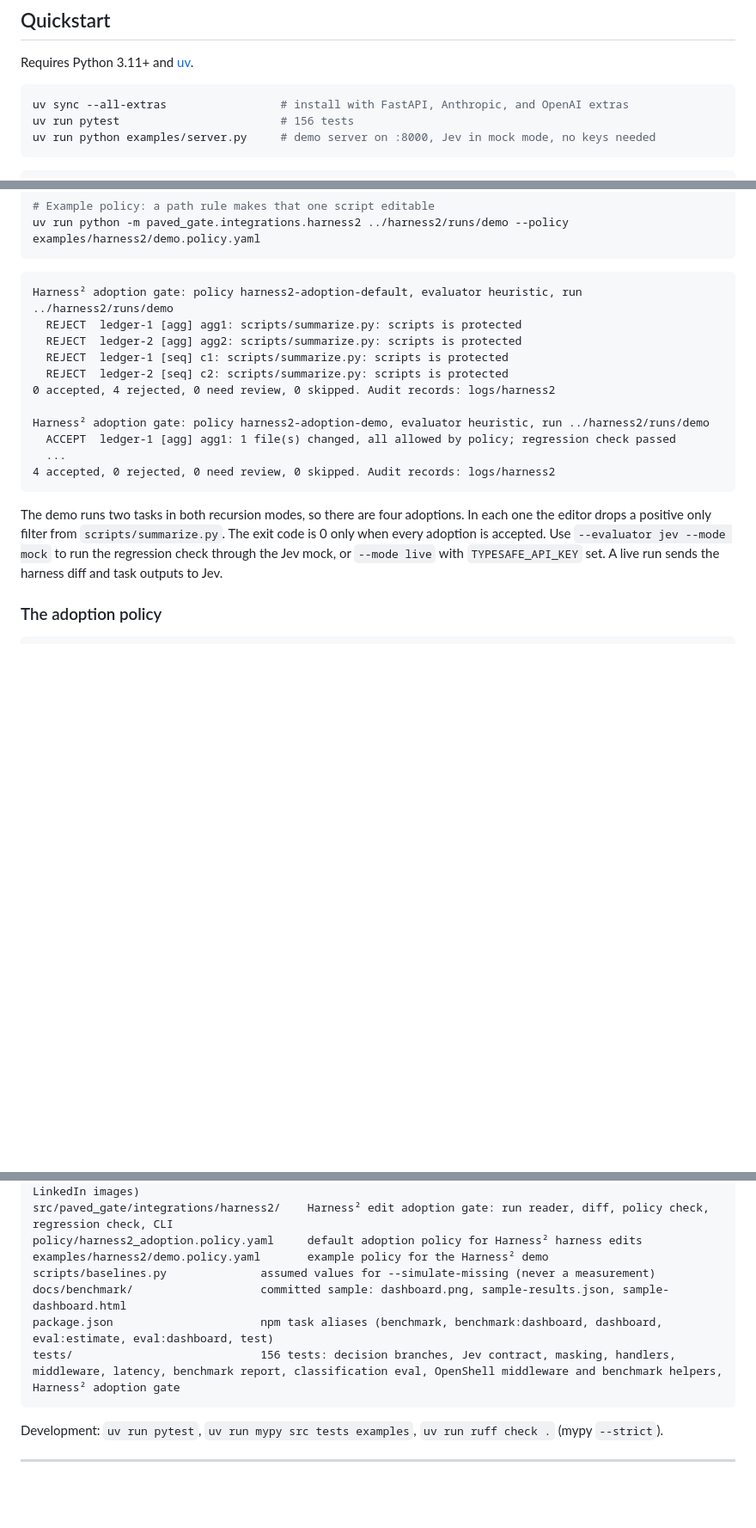
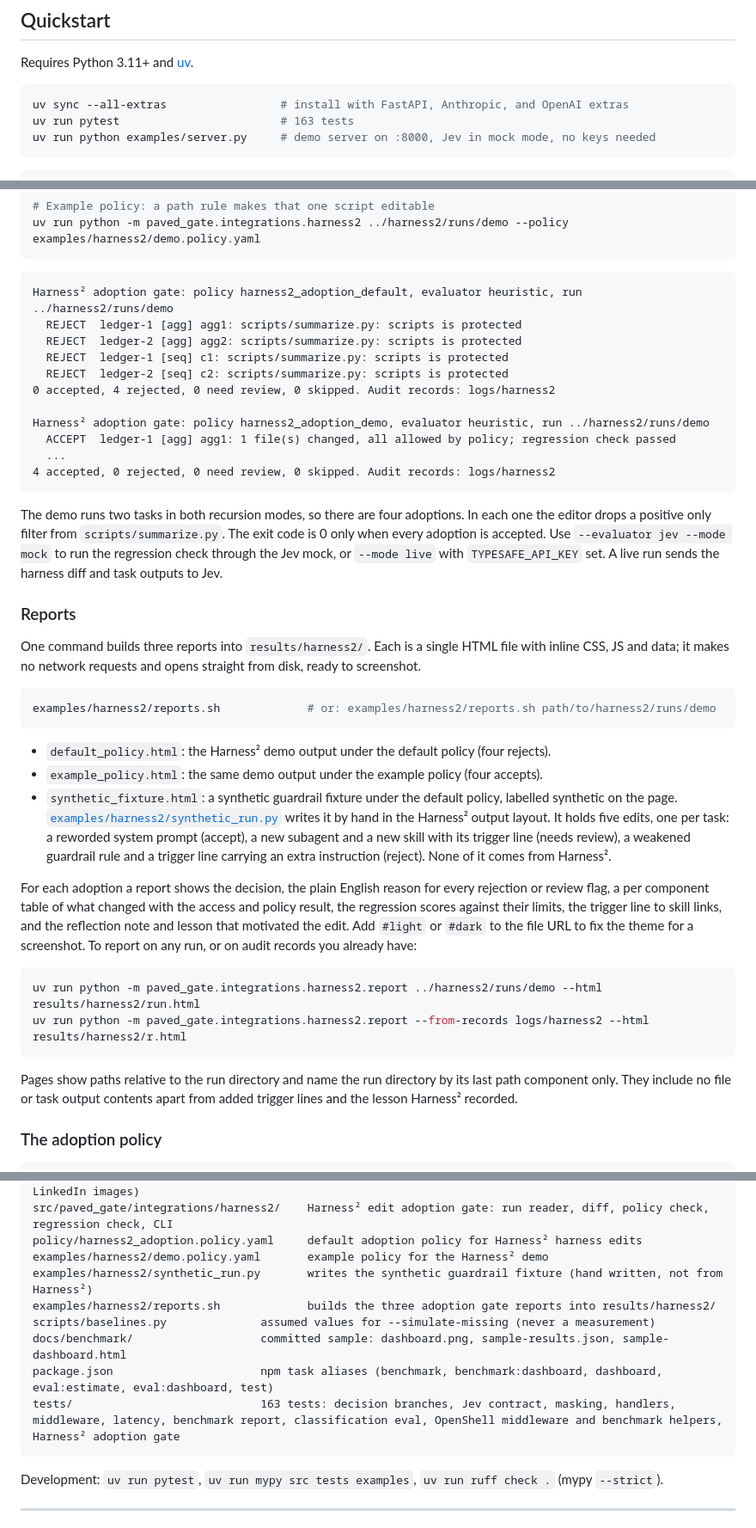
Before and after one commit to SoniaMehta14/paved-gate, a Markdown page: README.md, 3 parts joined by grey strips. Shown at 86% size. Drawn GitHub-style; blank space fills up the shorter version.

Commit message:
README: adoption gate reports and test counts
Co-Authored-By: Claude Opus 5.5 <noreply@anthropic.com>

````diff
--- a/README.md
+++ b/README.md
@@ -64,7 +64,7 @@ Requires Python 3.11+ and [uv](https://docs.astral.sh/uv/).
 
 ```bash
 uv sync --all-extras                 # install with FastAPI, Anthropic, and OpenAI extras
-uv run pytest                        # 156 tests
+uv run pytest                        # 163 tests
 uv run python examples/server.py     # demo server on :8000, Jev in mock mode, no keys needed
 ```
 
@@ -668,14 +668,14 @@ uv run python -m paved_gate.integrations.harness2 ../harness2/runs/demo --policy
 ```
 
 ```
-Harness² adoption gate: policy harness2-adoption-default, evaluator heuristic, run ../harness2/runs/demo
+Harness² adoption gate: policy harness2_adoption_default, evaluator heuristic, run ../harness2/runs/demo
   REJECT  ledger-1 [agg] agg1: scripts/summarize.py: scripts is protected
   REJECT  ledger-2 [agg] agg2: scripts/summarize.py: scripts is protected
   REJECT  ledger-1 [seq] c1: scripts/summarize.py: scripts is protected
   REJECT  ledger-2 [seq] c2: scripts/summarize.py: scripts is protected
 0 accepted, 4 rejected, 0 need review, 0 skipped. Audit records: logs/harness2
 
-Harness² adoption gate: policy harness2-adoption-demo, evaluator heuristic, run ../harness2/runs/demo
+Harness² adoption gate: policy harness2_adoption_demo, evaluator heuristic, run ../harness2/runs/demo
   ACCEPT  ledger-1 [agg] agg1: 1 file(s) changed, all allowed by policy; regression check passed
   ...
 4 accepted, 0 rejected, 0 need review, 0 skipped. Audit records: logs/harness2
@@ -685,6 +685,36 @@ The demo runs two tasks in both recursion modes, so there are four adoptions. In
 positive only filter from `scripts/summarize.py`. The exit code is 0 only when every adoption is accepted. Use
 `--evaluator jev --mode mock` to run the regression check through the Jev mock, or `--mode live` with
 `TYPESAFE_API_KEY` set. A live run sends the harness diff and task outputs to Jev.
+
+### Reports
+
+One command builds three reports into `results/harness2/`. Each is a single HTML file with inline CSS, JS and data;
+it makes no network requests and opens straight from disk, ready to screenshot.
+
+```bash
+examples/harness2/reports.sh             # or: examples/harness2/reports.sh path/to/harness2/runs/demo
+```
+
+* `default_policy.html`: the Harness² demo output under the default policy (four rejects).
+* `example_policy.html`: the same demo output under the example policy (four accepts).
+* `synthetic_fixture.html`: a synthetic guardrail fixture under the default policy, labelled synthetic on the page.
+  [`examples/harness2/synthetic_run.py`](examples/harness2/synthetic_run.py) writes it by hand in the Harness² output
+  layout. It holds five edits, one per task: a reworded system prompt (accept), a new subagent and a new skill with
+  its trigger line (needs review), a weakened guardrail rule and a trigger line carrying an extra instruction (reject).
+  None of it comes from Harness².
+
+For each adoption a report shows the decision, the plain English reason for every rejection or review flag, a per
+component table of what changed with the access and policy result, the regression scores against their limits, the
+trigger line to skill links, and the reflection note and lesson that motivated the edit. Add `#light` or `#dark` to
+the file URL to fix the theme for a screenshot. To report on any run, or on audit records you already have:
+
+```bash
+uv run python -m paved_gate.integrations.harness2.report ../harness2/runs/demo --html results/harness2/run.html
+uv run python -m paved_gate.integrations.harness2.report --from-records logs/harness2 --html results/harness2/r.html
+```
+
+Pages show paths relative to the run directory and name the run directory by its last path component only. They
+include no file or task output contents apart from added trigger lines and the lesson Harness² recorded.
 
 ### The adoption policy
 
@@ -807,10 +837,12 @@ docs/openshell/                   friction log, feedback drafts, results (JSON,
 src/paved_gate/integrations/harness2/    Harness² edit adoption gate: run reader, diff, policy check, regression check, CLI
 policy/harness2_adoption.policy.yaml     default adoption policy for Harness² harness edits
 examples/harness2/demo.policy.yaml       example policy for the Harness² demo
+examples/harness2/synthetic_run.py       writes the synthetic guardrail fixture (hand written, not from Harness²)
+examples/harness2/reports.sh             builds the three adoption gate reports into results/harness2/
 scripts/baselines.py              assumed values for --simulate-missing (never a measurement)
 docs/benchmark/                   committed sample: dashboard.png, sample-results.json, sample-dashboard.html
 package.json                      npm task aliases (benchmark, benchmark:dashboard, dashboard, eval:estimate, eval:dashboard, test)
-tests/                            156 tests: decision branches, Jev contract, masking, handlers, middleware, latency, benchmark report, classification eval, OpenShell middleware and benchmark helpers, Harness² adoption gate
+tests/                            163 tests: decision branches, Jev contract, masking, handlers, middleware, latency, benchmark report, classification eval, OpenShell middleware and benchmark helpers, Harness² adoption gate
 ```
 
 Development: `uv run pytest`, `uv run mypy src tests examples`, `uv run ruff check .` (mypy `--strict`).
````
